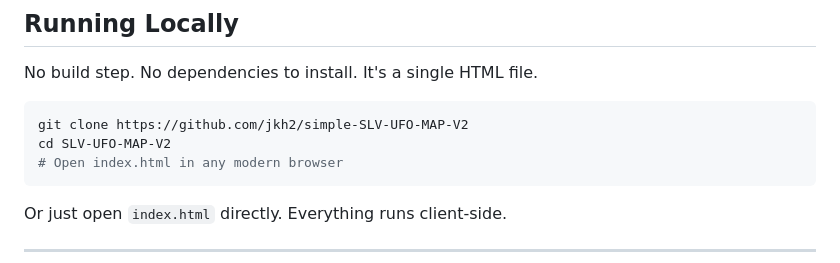
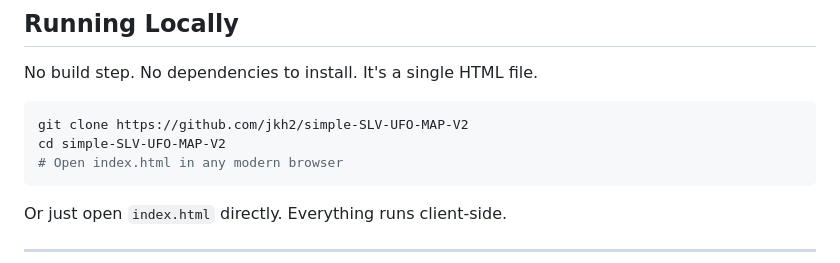
Before and after one commit to jkh2/simple-SLV-UFO-MAP, a Markdown page: README.md, the part around the change. GitHub-like rendering.

Commit message:
Fix clone directory name in README

````diff
--- a/README.md
+++ b/README.md
@@ -69,7 +69,7 @@ No build step. No dependencies to install. It's a single HTML file.
 
 ```bash
 git clone https://github.com/jkh2/simple-SLV-UFO-MAP-V2
-cd SLV-UFO-MAP-V2
+cd simple-SLV-UFO-MAP-V2
 # Open index.html in any modern browser
 ```
 
````
